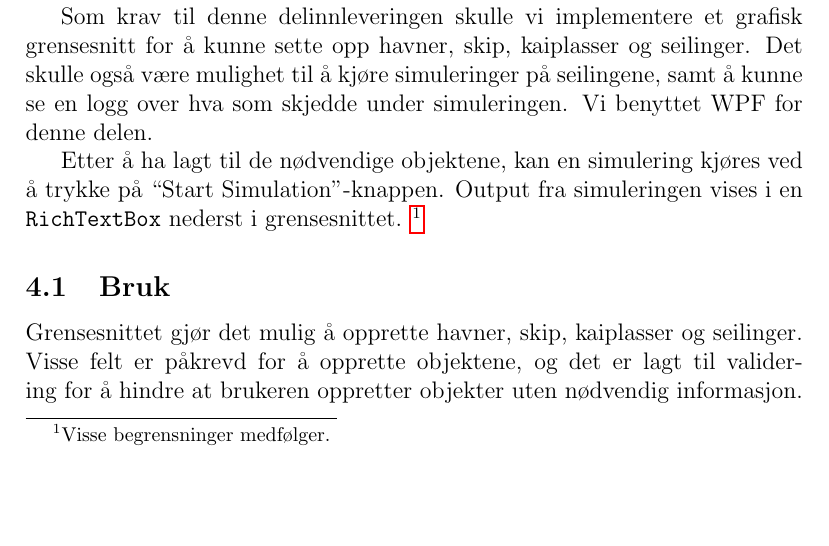
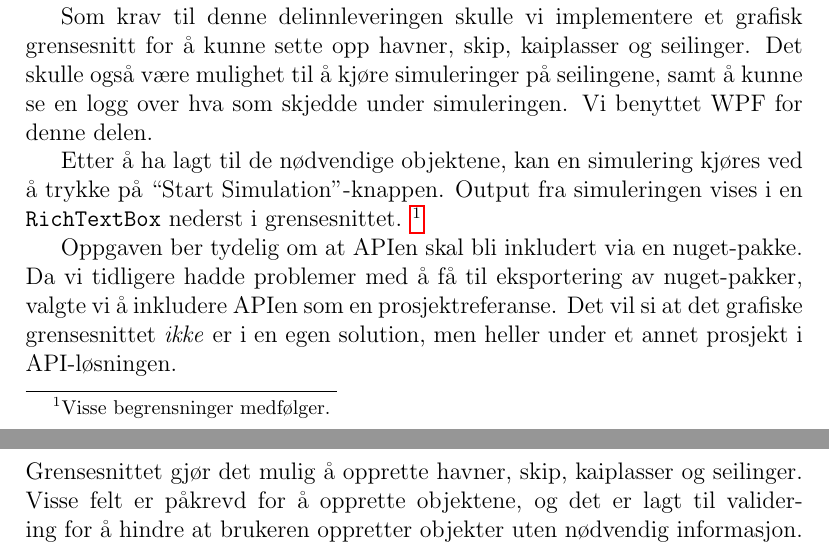
Before and after one commit to joakimtj/delinnlevering_4, a LaTeX document (delinnlevering_4_cantclosevim.tex): part of page 9 of 12 before the commit and two parts of pages 9 and 10 of 12 after it, the two joined at a grey line, cut so that both start at the same text, the shorter picture padded with empty space. Compiled offline with pdfLaTeX.

Commit message:
yap about nuget

```diff
--- a/delinnlevering_4_cantclosevim.tex
+++ b/delinnlevering_4_cantclosevim.tex
@@ -238,6 +239,9 @@ Vi benyttet WPF for denne delen.
 Etter å ha lagt til de nødvendige objektene, kan en simulering kjøres ved å trykke på ``Start Simulation''-knappen.
 Output fra simuleringen vises i en \texttt{RichTextBox} nederst i grensesnittet. \footnote{Visse begrensninger medfølger.}
 
+Oppgaven ber tydelig om at APIen skal bli inkludert via en nuget-pakke. Da vi tidligere hadde problemer med å få til
+eksportering av nuget-pakker, valgte vi å inkludere APIen som en prosjektreferanse. Det vil si at det grafiske grensesnittet
+\emph{ikke} er i en egen solution, men heller under et annet prosjekt i API-løsningen.
 \subsection{Bruk}
 Grensesnittet gjør det mulig å opprette havner, skip, kaiplasser og seilinger. Visse felt er påkrevd for å opprette objektene,
 og det er lagt til validering for å hindre at brukeren oppretter objekter uten nødvendig informasjon.
```
Also changed, not shown: delinnlevering_4_cantclosevim.pdf, delinnlevering_4_cantclosevim.tex (1 more changed lines).
